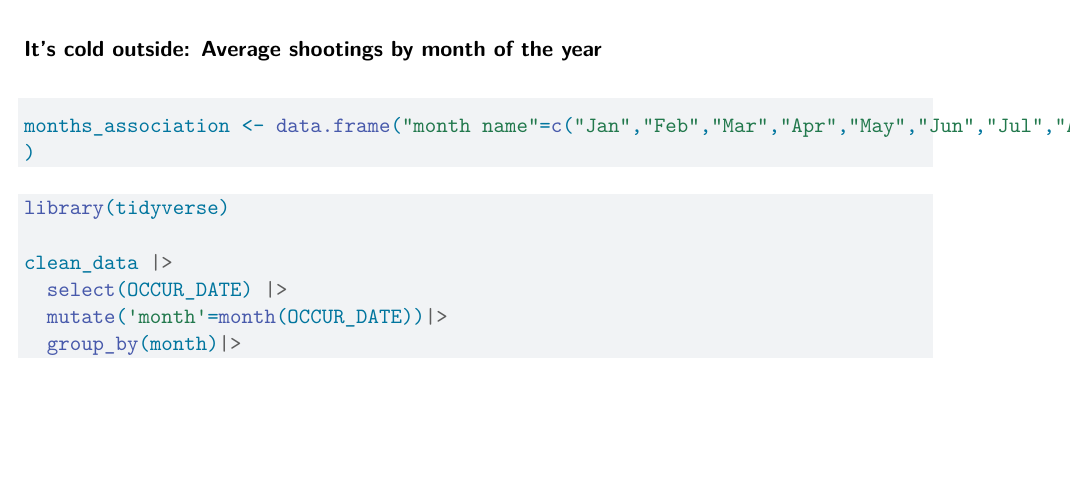
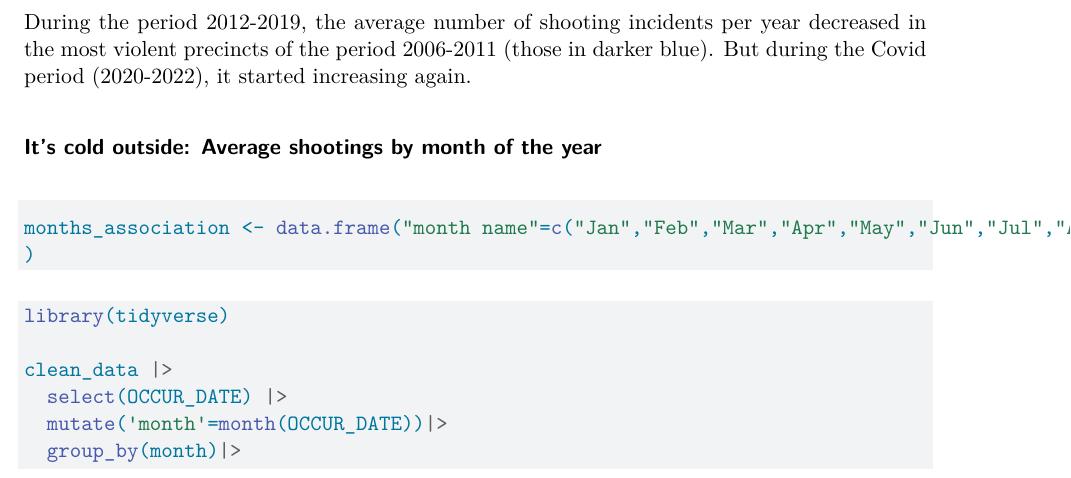
Before and after one commit to briandekorodi/NewYorkShootings, a Quarto document (NewYorkShootings.qmd): part of page 12 of 23, cut at the place of the change, the shorter picture padded with empty space. Rendered offline with R 4.5, knitr and Pandoc in place of Quarto, then LaTeX, with nearby package versions; some code elsewhere in the file could not run offline.

Commit message:
added description of the maps

````diff
--- a/NewYorkShootings.qmd
+++ b/NewYorkShootings.qmd
@@ -463,6 +463,8 @@ ggplot() +
 
 
 ```
+
+During the period 2012-2019, the average number of shooting incidents per year decreased in the most violent precincts of the period 2006-2011 (those in darker blue). But during the Covid period (2020-2022), it started increasing again.
 
 ### It's cold outside: Average shootings by month of the year
 
````
